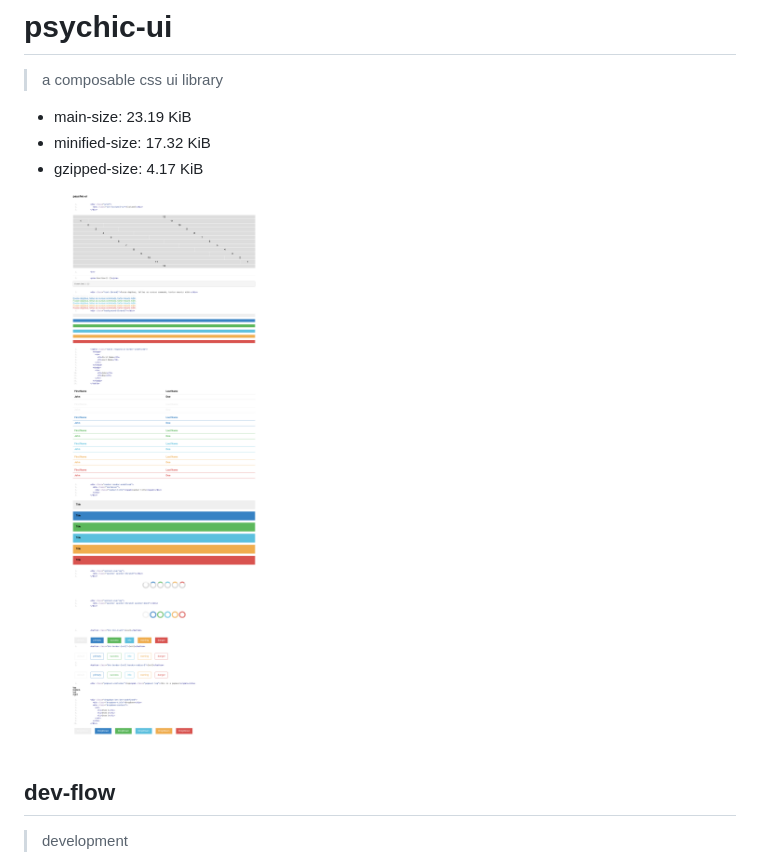
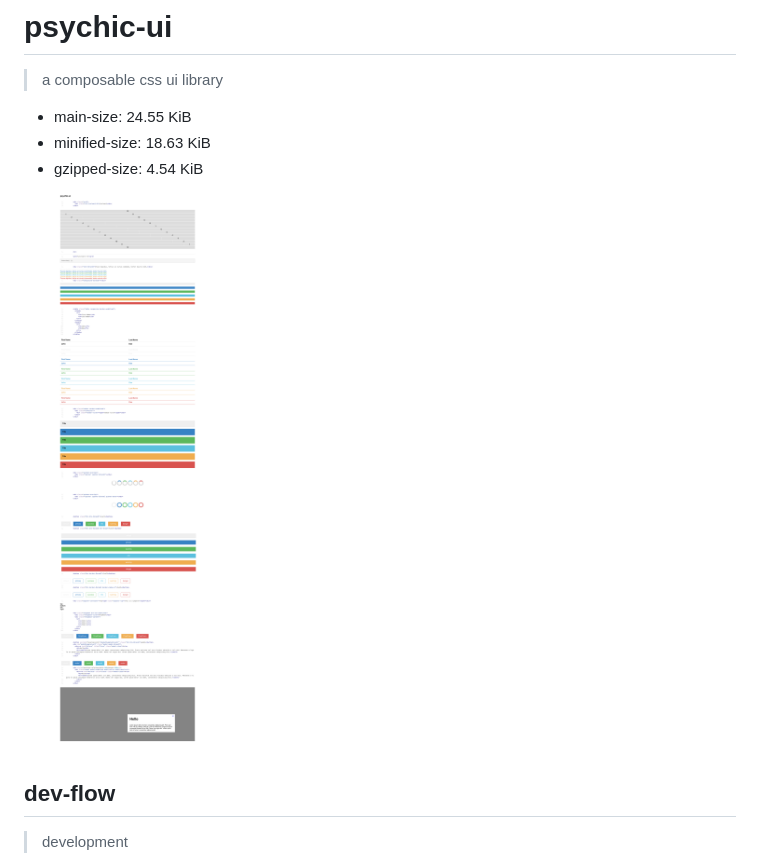
Before and after one commit to gabrielcsapo/psychic.css, a Markdown page: README.md, the part around the change. Rendered like a GitHub page; pictures changed too: examples/assets/doc.png.

```diff
--- a/README.md
+++ b/README.md
@@ -1,9 +1,9 @@
 # psychic-ui
 
 > a composable css ui library
-- main-size: 23.19 KiB
-- minified-size: 17.32 KiB
-- gzipped-size: 4.17 KiB
+- main-size: 24.55 KiB
+- minified-size: 18.63 KiB
+- gzipped-size: 4.54 KiB
 
 ![Doc Page](examples/assets/doc.png)
 
```
Also changed, not shown: 10 other files.
